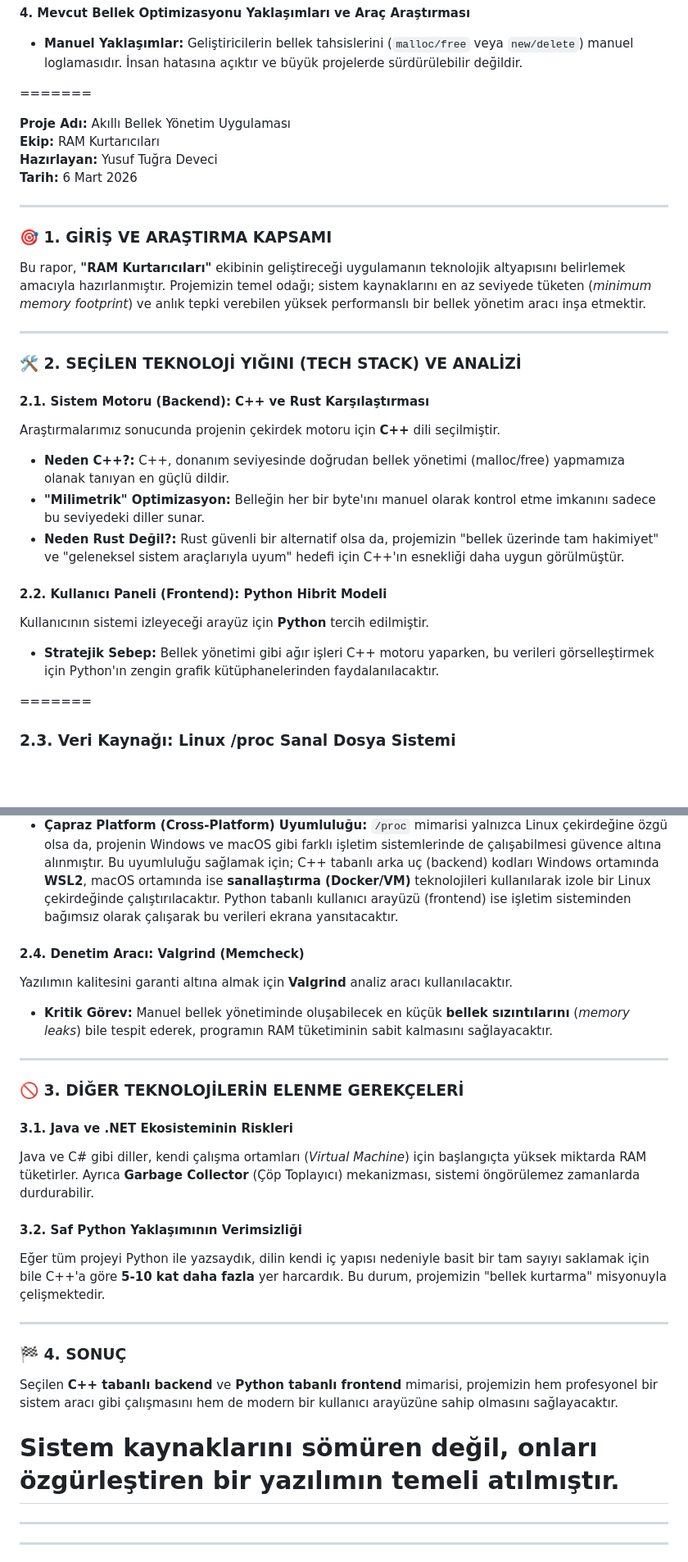
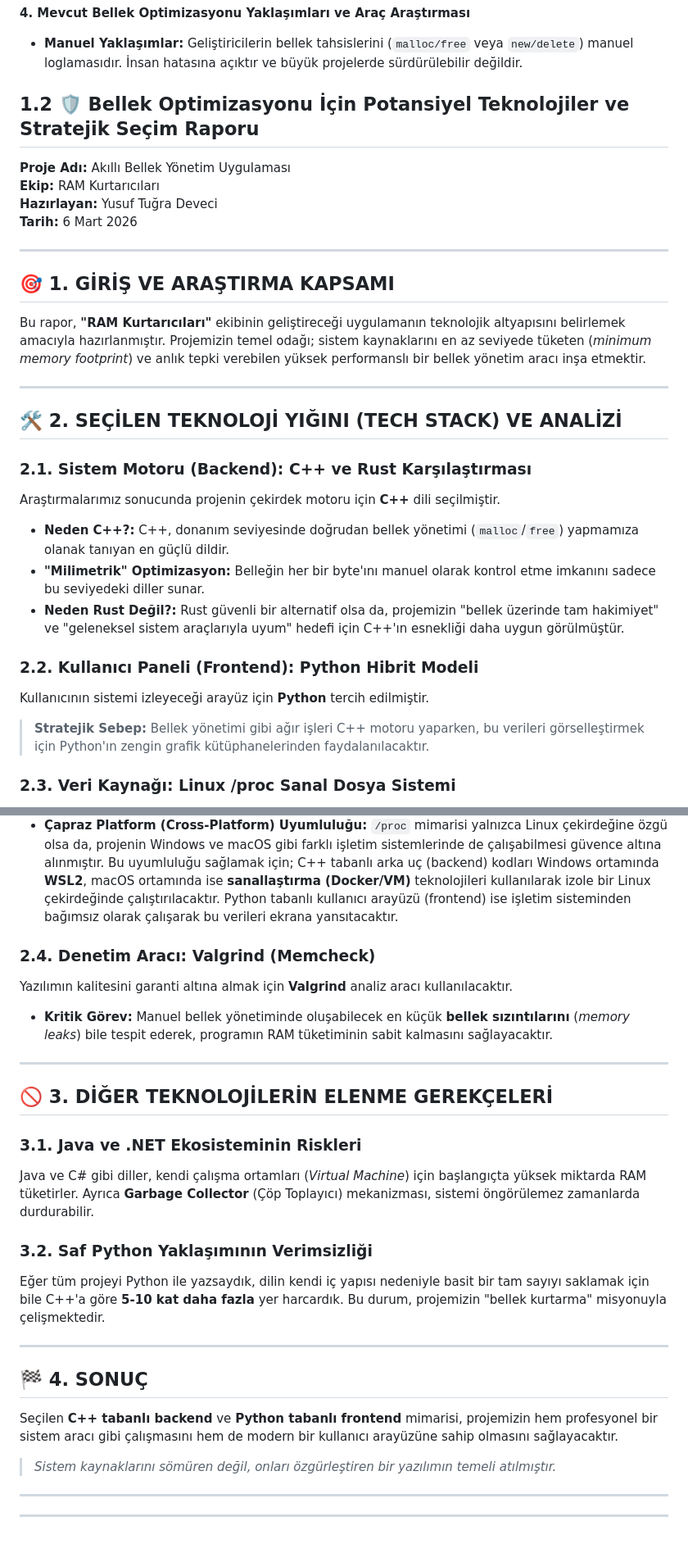
Before and after one commit to Aylin-akagndz/Akilli-Bellek-Yonetimi, a Markdown page: projeakisi.md, 2 parts joined by grey strips. Shown at 82% size. GitHub-like rendering; blank space fills up the shorter version.

Commit message:
Revise project report structure and content

```diff
--- a/projeakisi.md
+++ b/projeakisi.md
@@ -26,10 +24,7 @@
 **4. Mevcut Bellek Optimizasyonu Yaklaşımları ve Araç Araştırması**
 
 * **Manuel Yaklaşımlar:** Geliştiricilerin bellek tahsislerini (`malloc/free` veya `new/delete`) manuel loglamasıdır. İnsan hatasına açıktır ve büyük projelerde sürdürülebilir değildir.
-
-
-
-=======
+## 1.2 🛡️ Bellek Optimizasyonu İçin Potansiyel Teknolojiler ve Stratejik Seçim Raporu
 
 **Proje Adı:** Akıllı Bellek Yönetim Uygulaması
 **Ekip:** RAM Kurtarıcıları
@@ -38,25 +33,24 @@
 
 ---
 
-### 🎯 1. GİRİŞ VE ARAŞTIRMA KAPSAMI
+## 🎯 1. GİRİŞ VE ARAŞTIRMA KAPSAMI
 Bu rapor, **"RAM Kurtarıcıları"** ekibinin geliştireceği uygulamanın teknolojik altyapısını belirlemek amacıyla hazırlanmıştır. Projemizin temel odağı; sistem kaynaklarını en az seviyede tüketen (*minimum memory footprint*) ve anlık tepki verebilen yüksek performanslı bir bellek yönetim aracı inşa etmektir.
 
 ---
 
-### 🛠️ 2. SEÇİLEN TEKNOLOJİ YIĞINI (TECH STACK) VE ANALİZİ
+## 🛠️ 2. SEÇİLEN TEKNOLOJİ YIĞINI (TECH STACK) VE ANALİZİ
 
-#### 2.1. Sistem Motoru (Backend): C++ ve Rust Karşılaştırması
+### 2.1. Sistem Motoru (Backend): C++ ve Rust Karşılaştırması
 Araştırmalarımız sonucunda projenin çekirdek motoru için **C++** dili seçilmiştir.
-* **Neden C++?:** C++, donanım seviyesinde doğrudan bellek yönetimi (malloc/free) yapmamıza olanak tanıyan en güçlü dildir.
+
+* **Neden C++?:** C++, donanım seviyesinde doğrudan bellek yönetimi (`malloc`/`free`) yapmamıza olanak tanıyan en güçlü dildir.
 * **"Milimetrik" Optimizasyon:** Belleğin her bir byte'ını manuel olarak kontrol etme imkanını sadece bu seviyedeki diller sunar.
 * **Neden Rust Değil?:** Rust güvenli bir alternatif olsa da, projemizin "bellek üzerinde tam hakimiyet" ve "geleneksel sistem araçlarıyla uyum" hedefi için C++'ın esnekliği daha uygun görülmüştür.
 
-#### 2.2. Kullanıcı Paneli (Frontend): Python Hibrit Modeli
+### 2.2. Kullanıcı Paneli (Frontend): Python Hibrit Modeli
 Kullanıcının sistemi izleyeceği arayüz için **Python** tercih edilmiştir.
-* **Stratejik Sebep:** Bellek yönetimi gibi ağır işleri C++ motoru yaparken, bu verileri görselleştirmek için Python'ın zengin grafik kütüphanelerinden faydalanılacaktır.
+> **Stratejik Sebep:** Bellek yönetimi gibi ağır işleri C++ motoru yaparken, bu verileri görselleştirmek için Python'ın zengin grafik kütüphanelerinden faydalanılacaktır.
 
-
-=======
 ### 2.3. Veri Kaynağı: Linux /proc Sanal Dosya Sistemi
 
 Sistem verilerini toplamak için dış kütüphaneler yerine Linux çekirdeğinin (kernel) sunduğu `/proc` sistemi kullanılacaktır.
@@ -64,30 +58,27 @@ Sistem verilerini toplamak için dış kütüphaneler yerine Linux çekirdeğini
 * **Teknik Üstünlük:** `/proc/meminfo` gibi dosyalar diskte yer kaplamayan, doğrudan RAM'deki canlı veriyi yansıtan sanal dosyalardır. Bu dosyaları okuyarak sistemin o anki "gerçek röntgenini" en hızlı haliyle çekmiş olacağız.
 * **Çapraz Platform (Cross-Platform) Uyumluluğu:** `/proc` mimarisi yalnızca Linux çekirdeğine özgü olsa da, projenin Windows ve macOS gibi farklı işletim sistemlerinde de çalışabilmesi güvence altına alınmıştır. Bu uyumluluğu sağlamak için; C++ tabanlı arka uç (backend) kodları Windows ortamında **WSL2**, macOS ortamında ise **sanallaştırma (Docker/VM)** teknolojileri kullanılarak izole bir Linux çekirdeğinde çalıştırılacaktır. Python tabanlı kullanıcı arayüzü (frontend) ise işletim sisteminden bağımsız olarak çalışarak bu verileri ekrana yansıtacaktır.
 
-
-
-#### 2.4. Denetim Aracı: Valgrind (Memcheck)
+### 2.4. Denetim Aracı: Valgrind (Memcheck)
 Yazılımın kalitesini garanti altına almak için **Valgrind** analiz aracı kullanılacaktır.
 * **Kritik Görev:** Manuel bellek yönetiminde oluşabilecek en küçük **bellek sızıntılarını** (*memory leaks*) bile tespit ederek, programın RAM tüketiminin sabit kalmasını sağlayacaktır.
 
 ---
 
-### 🚫 3. DİĞER TEKNOLOJİLERİN ELENME GEREKÇELERİ
+## 🚫 3. DİĞER TEKNOLOJİLERİN ELENME GEREKÇELERİ
 
-#### 3.1. Java ve .NET Ekosisteminin Riskleri
+### 3.1. Java ve .NET Ekosisteminin Riskleri
 Java ve C# gibi diller, kendi çalışma ortamları (*Virtual Machine*) için başlangıçta yüksek miktarda RAM tüketirler. Ayrıca **Garbage Collector** (Çöp Toplayıcı) mekanizması, sistemi öngörülemez zamanlarda durdurabilir.
 
-#### 3.2. Saf Python Yaklaşımının Verimsizliği
+### 3.2. Saf Python Yaklaşımının Verimsizliği
 Eğer tüm projeyi Python ile yazsaydık, dilin kendi iç yapısı nedeniyle basit bir tam sayıyı saklamak için bile C++'a göre **5-10 kat daha fazla** yer harcardık. Bu durum, projemizin "bellek kurtarma" misyonuyla çelişmektedir.
 
 ---
 
-### 🏁 4. SONUÇ
+## 🏁 4. SONUÇ
 Seçilen **C++ tabanlı backend** ve **Python tabanlı frontend** mimarisi, projemizin hem profesyonel bir sistem aracı gibi çalışmasını hem de modern bir kullanıcı arayüzüne sahip olmasını sağlayacaktır.
 
+> *Sistem kaynaklarını sömüren değil, onları özgürleştiren bir yazılımın temeli atılmıştır.*
 
-Sistem kaynaklarını sömüren değil, onları özgürleştiren bir yazılımın temeli atılmıştır.
-=======
 ---
 
 ---
```
Also changed, not shown: other parts of projeakisi.md (+1 -3 lines).
